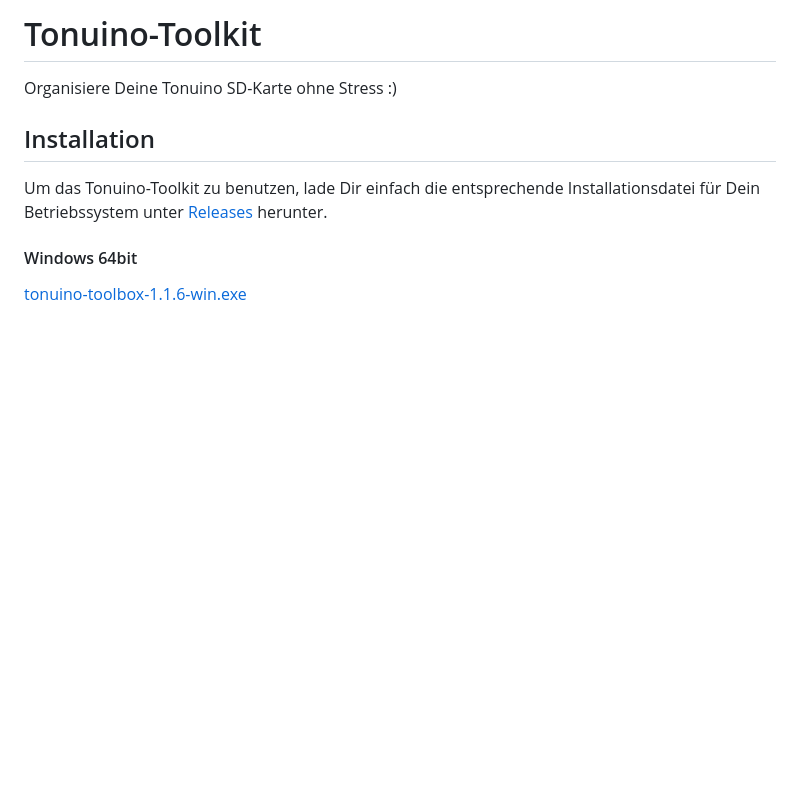
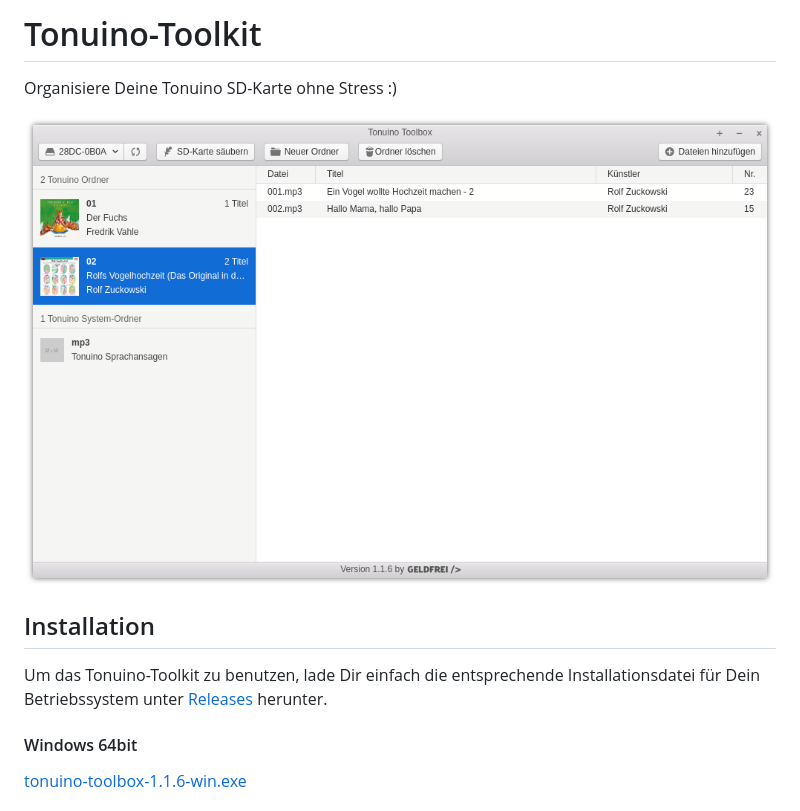
Before and after one commit to raph-ael/tonuino-toolbox, a Markdown page: README.md, the part around the change. GitHub-like rendering; pictures changed too: preview.png (added); blank space fills up the shorter version.

Commit message:
add preview image to readme

```diff
--- a/README.md
+++ b/README.md
@@ -1,6 +1,8 @@
 # Tonuino-Toolkit
 
 Organisiere Deine Tonuino SD-Karte ohne Stress :)
+
+![Vorschau](preview.png?raw=true "Vorschau")
 
 ## Installation
 
```
